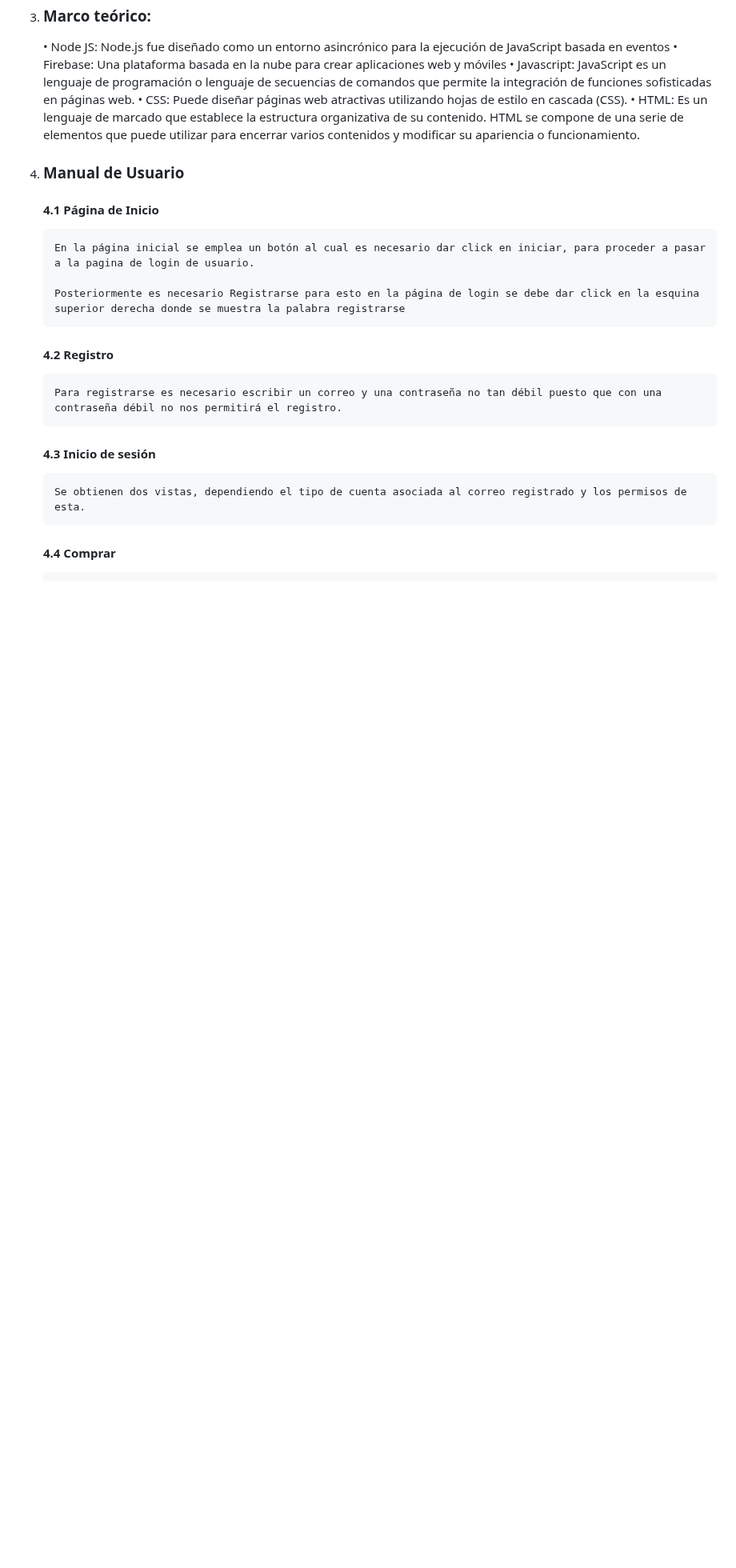
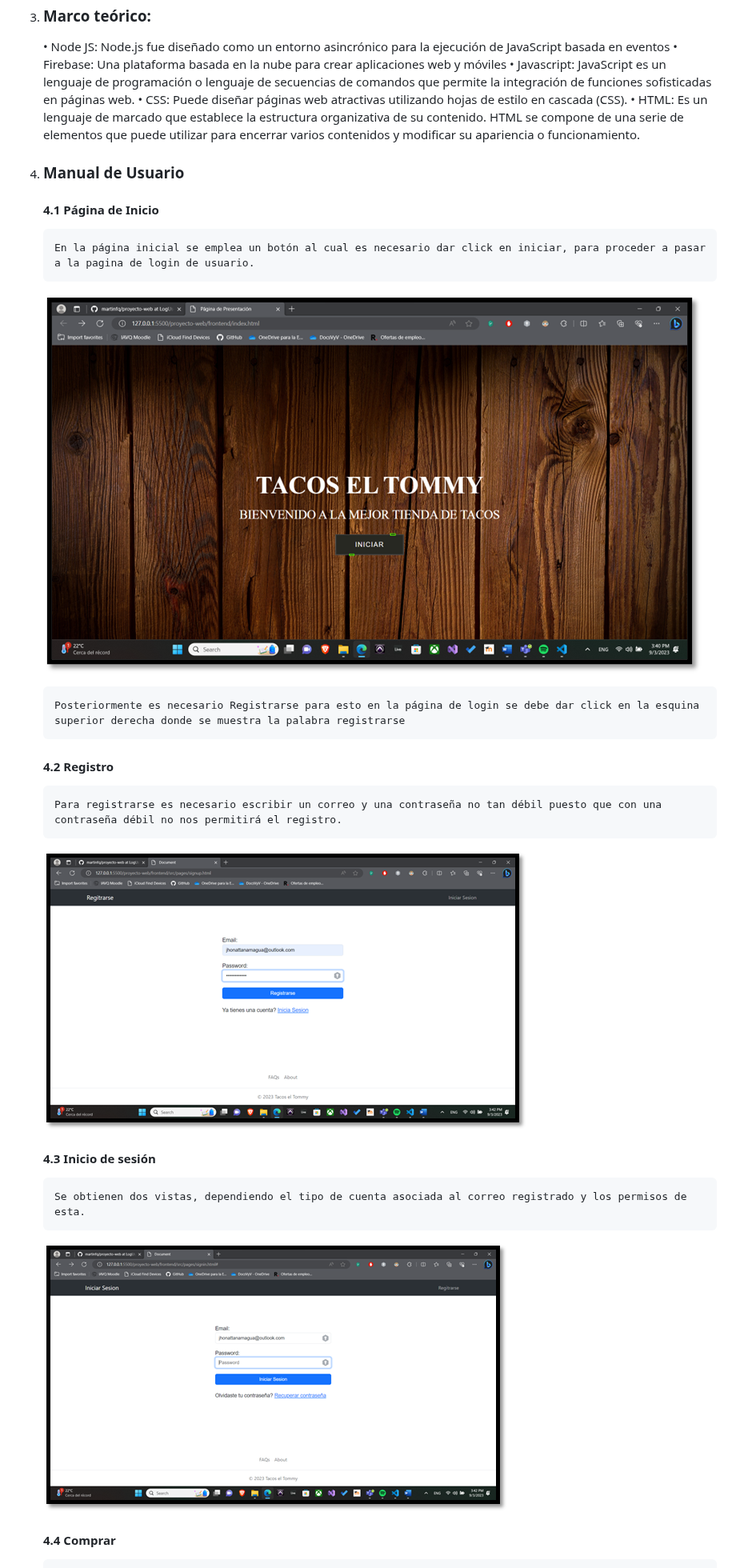
Before and after one commit to martinfq/proyecto-web, a Markdown page: manualDeUsuario.md, the part around one of its changes. Shown at 80% size. GitHub-like rendering; blank space fills up the shorter version.

Commit message:
Insersion de imagenes en el manualDeUsuario.md

```diff
--- a/manualDeUsuario.md
+++ b/manualDeUsuario.md
@@ -43,10 +43,14 @@
     #### 4.1 Página de Inicio
         En la página inicial se emplea un botón al cual es necesario dar click en iniciar, para proceder a pasar a la pagina de login de usuario.
 
+    ![PaginaDeInicio](imagesUserManual/image.png)
+
         Posteriormente es necesario Registrarse para esto en la página de login se debe dar click en la esquina superior derecha donde se muestra la palabra registrarse
     #### 4.2 Registro
         Para registrarse es necesario escribir un correo y una contraseña no tan débil puesto que con una contraseña débil no nos permitirá el registro.
+    ![Registro](imagesUserManual/Registrarse.png)
     #### 4.3 Inicio de sesión
         Se obtienen dos vistas, dependiendo el tipo de cuenta asociada al correo registrado y los permisos de esta.
+    ![InicioDeSesion](imagesUserManual/Iniciar%20sesion.png)
     #### 4.4 Comprar
         Para comprar se visualizaran los elementos listados con nombre del producto y precio asociado a este, al dar click en agregar al carrito, se añadirán a los elementos dispuestos a la compra.
```
Also changed, not shown: other parts of manualDeUsuario.md (+9 -1 lines).
